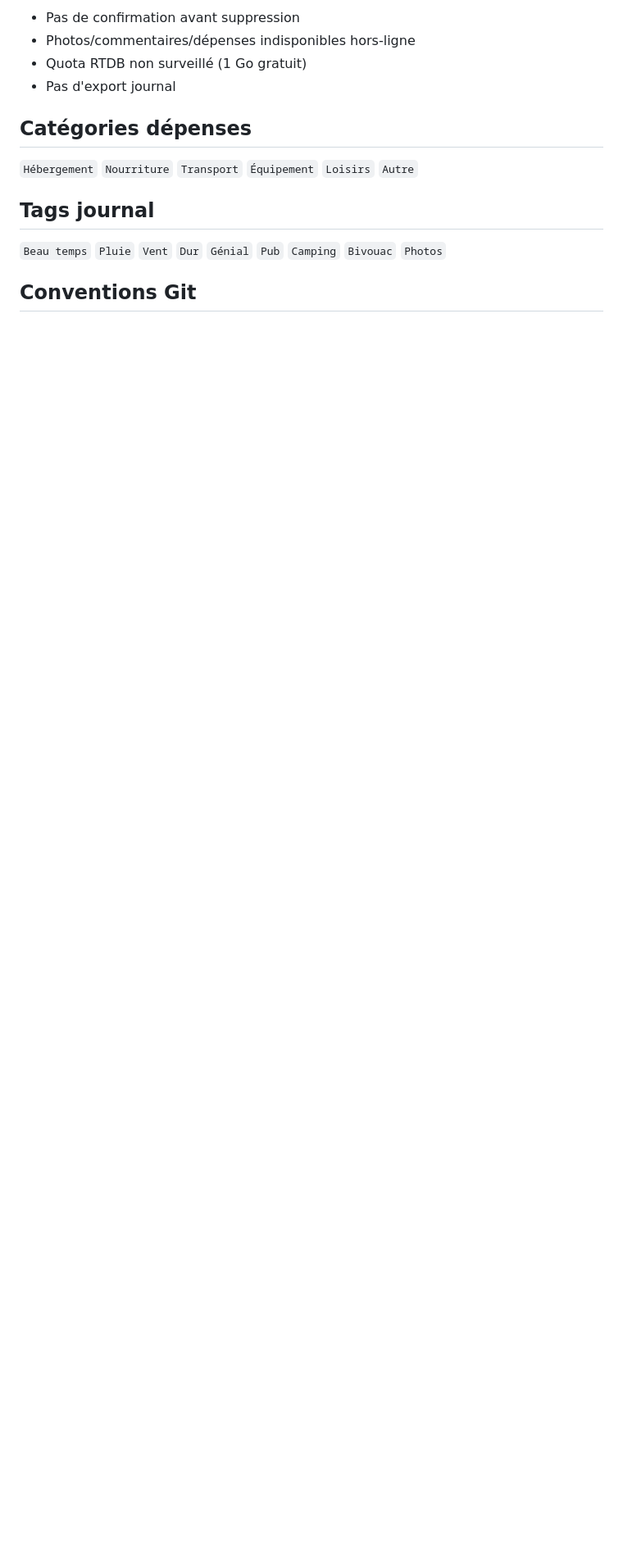
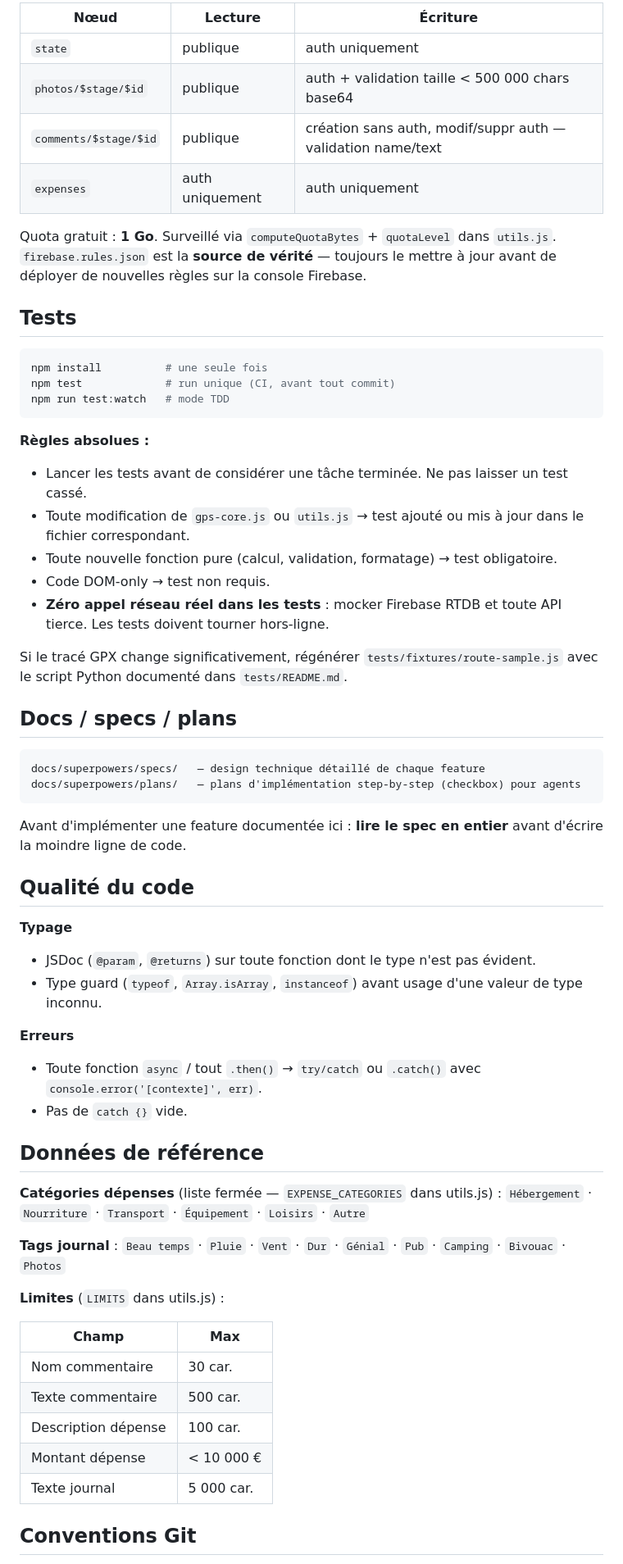
Before and after one commit to tomcavaliere/France-Irlande, a Markdown page: CLAUDE.md, the part around one of its changes. Shown at 82% size. Drawn GitHub-style; blank space fills up the shorter version.

````diff
--- a/CLAUDE.md
+++ b/CLAUDE.md
@@ -29,14 +100,67 @@ IRELANDE-TRACK.gpx  — trace GPX
 
-- Pas de confirmation avant suppression
-- Photos/commentaires/dépenses indisponibles hors-ligne
-- Quota RTDB non surveillé (1 Go gratuit)
-- Pas d'export journal
+| Nœud | Lecture | Écriture |
+|---|---|---|
+| `state` | publique | auth uniquement |
+| `photos/$stage/$id` | publique | auth + validation taille < 500 000 chars base64 |
+| `comments/$stage/$id` | publique | création sans auth, modif/suppr auth — validation name/text |
+| `expenses` | auth uniquement | auth uniquement |
 
-## Catégories dépenses
-`Hébergement` `Nourriture` `Transport` `Équipement` `Loisirs` `Autre`
+Quota gratuit : **1 Go**. Surveillé via `computeQuotaBytes` + `quotaLevel` dans `utils.js`.
+`firebase.rules.json` est la **source de vérité** — toujours le mettre à jour avant de déployer de nouvelles règles sur la console Firebase.
 
-## Tags journal
-`Beau temps` `Pluie` `Vent` `Dur` `Génial` `Pub` `Camping` `Bivouac` `Photos`
+## Tests
+
+```bash
+npm install          # une seule fois
+npm test             # run unique (CI, avant tout commit)
+npm run test:watch   # mode TDD
+```
+
+**Règles absolues :**
+- Lancer les tests avant de considérer une tâche terminée. Ne pas laisser un test cassé.
+- Toute modification de `gps-core.js` ou `utils.js` → test ajouté ou mis à jour dans le fichier correspondant.
+- Toute nouvelle fonction pure (calcul, validation, formatage) → test obligatoire.
+- Code DOM-only → test non requis.
+- **Zéro appel réseau réel dans les tests** : mocker Firebase RTDB et toute API tierce. Les tests doivent tourner hors-ligne.
+
+Si le tracé GPX change significativement, régénérer `tests/fixtures/route-sample.js` avec le script Python documenté dans `tests/README.md`.
+
+## Docs / specs / plans
+
+```
+docs/superpowers/specs/   — design technique détaillé de chaque feature
+docs/superpowers/plans/   — plans d'implémentation step-by-step (checkbox) pour agents
+```
+
+Avant d'implémenter une feature documentée ici : **lire le spec en entier** avant d'écrire la moindre ligne de code.
+
+## Qualité du code
+
+**Typage**
+- JSDoc (`@param`, `@returns`) sur toute fonction dont le type n'est pas évident.
+- Type guard (`typeof`, `Array.isArray`, `instanceof`) avant usage d'une valeur de type inconnu.
+
+**Erreurs**
+- Toute fonction `async` / tout `.then()` → `try/catch` ou `.catch()` avec `console.error('[contexte]', err)`.
+- Pas de `catch {}` vide.
+
+## Données de référence
+
+**Catégories dépenses** (liste fermée — `EXPENSE_CATEGORIES` dans utils.js) :
+`Hébergement` · `Nourriture` · `Transport` · `Équipement` · `Loisirs` · `Autre`
+
+**Tags journal** :
+`Beau temps` · `Pluie` · `Vent` · `Dur` · `Génial` · `Pub` · `Camping` · `Bivouac` · `Photos`
+
+**Limites** (`LIMITS` dans utils.js) :
+
+| Champ | Max |
+|---|---|
+| Nom commentaire | 30 car. |
+| Texte commentaire | 500 car. |
+| Description dépense | 100 car. |
+| Montant dépense | < 10 000 € |
+| Texte journal | 5 000 car. |
 
 ## Conventions Git
 
````
Also changed, not shown: other parts of CLAUDE.md (+100 -40 lines).
